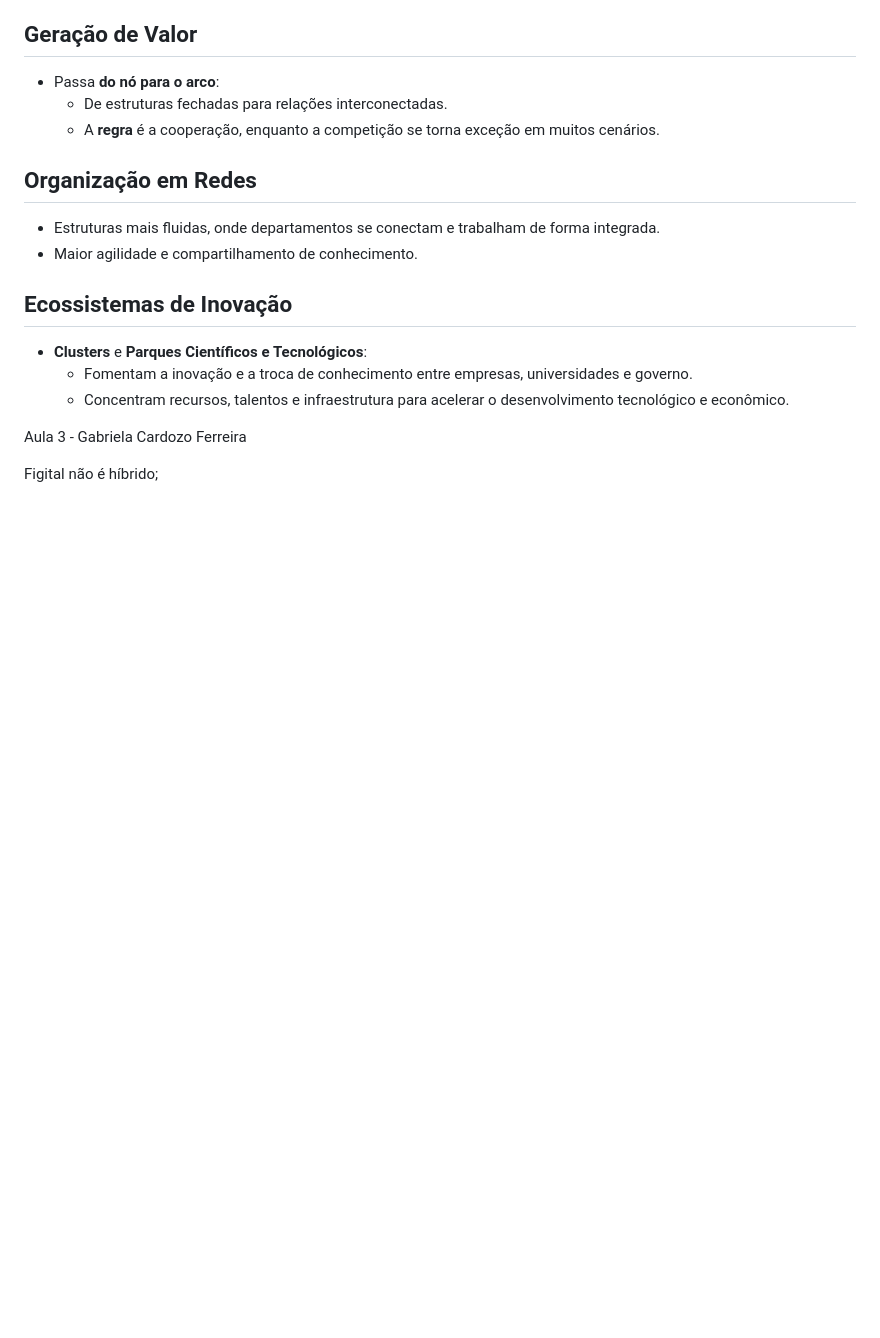
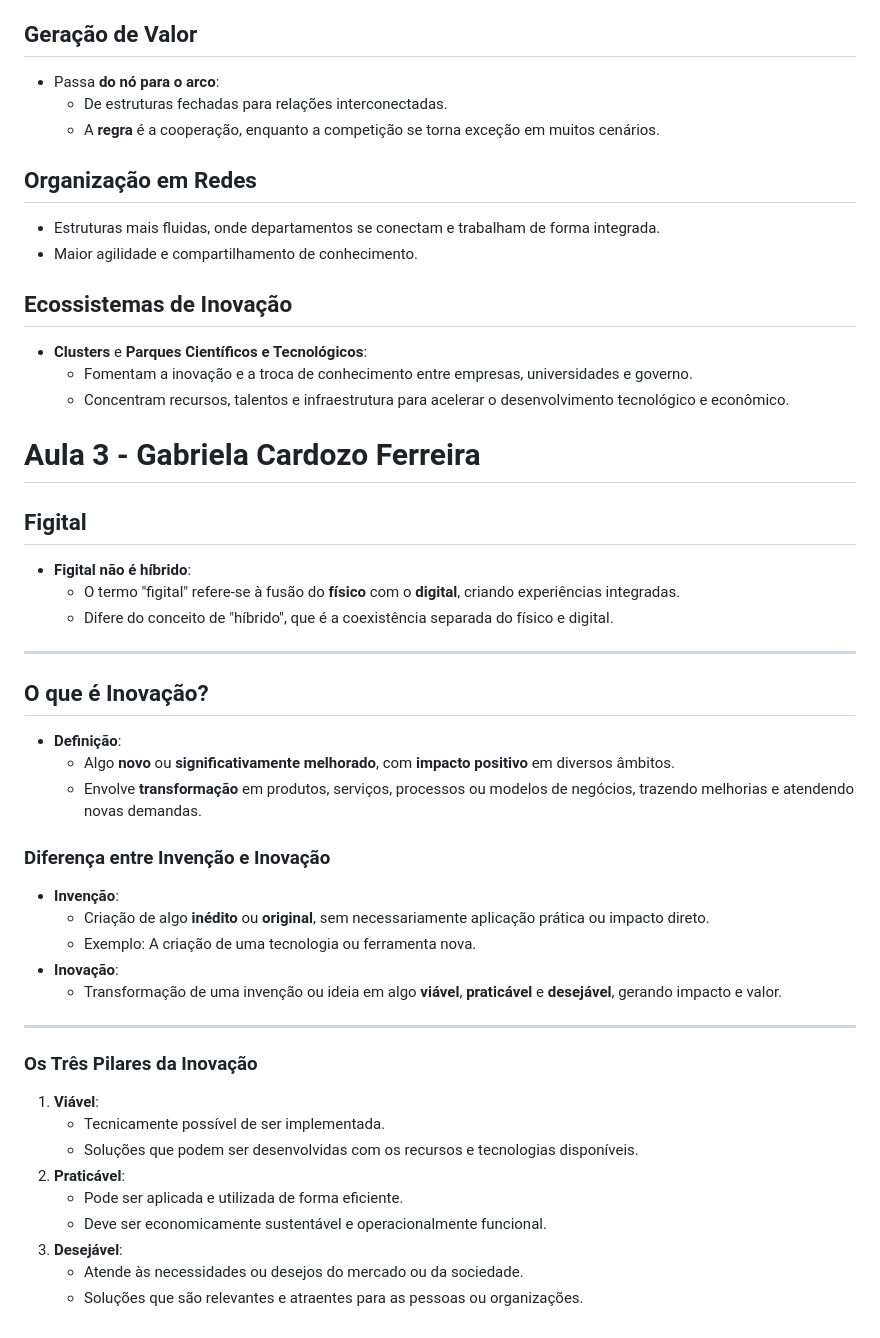
Before and after one commit to pedrosdp/TCC-PUCRS, a Markdown page: Inovação e Transformaçao Digital/Anotações.md, the part around the change. Drawn GitHub-style; blank space fills up the shorter version.

Commit message:
Inovação

```diff
--- a/Inovação e Transformaçao Digital/Anotações.md
+++ b/Inovação e Transformaçao Digital/Anotações.md
@@ -178,6 +178,39 @@ Permite enxergar:
   - Fomentam a inovação e a troca de conhecimento entre empresas, universidades e governo.
   - Concentram recursos, talentos e infraestrutura para acelerar o desenvolvimento tecnológico e econômico.
 
-Aula 3 - Gabriela Cardozo Ferreira
+# Aula 3 - Gabriela Cardozo Ferreira
 
-Figital não é híbrido;
+## Figital
+
+- **Figital não é híbrido**:
+  - O termo "figital" refere-se à fusão do **físico** com o **digital**, criando experiências integradas.
+  - Difere do conceito de "híbrido", que é a coexistência separada do físico e digital.
+
+---
+
+## O que é Inovação?
+
+- **Definição**:
+  - Algo **novo** ou **significativamente melhorado**, com **impacto positivo** em diversos âmbitos.
+  - Envolve **transformação** em produtos, serviços, processos ou modelos de negócios, trazendo melhorias e atendendo novas demandas.
+
+### Diferença entre Invenção e Inovação
+- **Invenção**:
+  - Criação de algo **inédito** ou **original**, sem necessariamente aplicação prática ou impacto direto.
+  - Exemplo: A criação de uma tecnologia ou ferramenta nova.
+- **Inovação**:
+  - Transformação de uma invenção ou ideia em algo **viável**, **praticável** e **desejável**, gerando impacto e valor.
+
+---
+
+### Os Três Pilares da Inovação
+
+1. **Viável**:
+   - Tecnicamente possível de ser implementada.
+   - Soluções que podem ser desenvolvidas com os recursos e tecnologias disponíveis.
+2. **Praticável**:
+   - Pode ser aplicada e utilizada de forma eficiente.
+   - Deve ser economicamente sustentável e operacionalmente funcional.
+3. **Desejável**:
+   - Atende às necessidades ou desejos do mercado ou da sociedade.
+   - Soluções que são relevantes e atraentes para as pessoas ou organizações.
```
